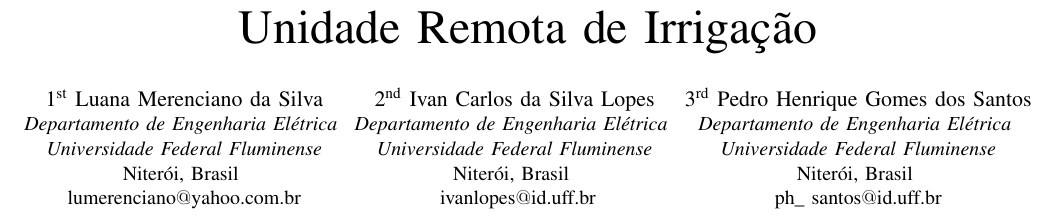
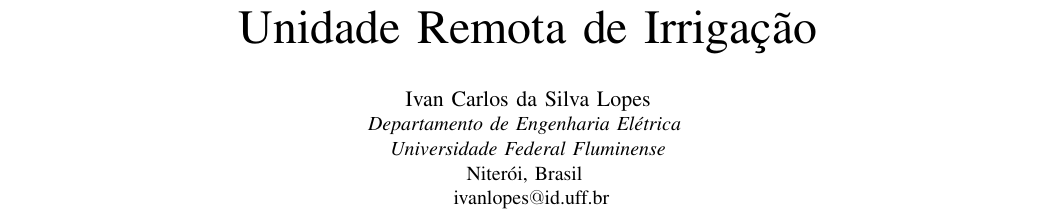
Before and after one commit to lopesivan/FEN05-04763-final, a LaTeX paper (main.tex): part of page 1 of 4, cut so that both start at the same text. Compiled offline with pdfLaTeX; a missing font is replaced by an installed copy or a similar font; a LaTeX package or settings file that is missing is left out.

Commit message:
Atualiza o arquivo main.tex

```diff
--- a/main.tex
+++ b/main.tex
@@ -15,23 +15,11 @@
 
 \title{Unidade Remota de Irrigação\\}
 
-\author{\IEEEauthorblockN{1\textsuperscript{st} Luana Merenciano da Silva}
-\IEEEauthorblockA{\textit{Departamento de Engenharia Elétrica} \\
-\textit{Universidade Federal Fluminense}\\
-Niterói, Brasil \\
-lumerenciano$@$yahoo.com.br}
-\and
-\IEEEauthorblockN{2\textsuperscript{nd} Ivan Carlos da Silva Lopes}
+\author{\IEEEauthorblockN{Ivan Carlos da Silva Lopes}
 \IEEEauthorblockA{\textit{Departamento de Engenharia Elétrica} \\
 \textit{Universidade Federal Fluminense}\\
 Niterói, Brasil \\\
 ivanlopes$@$id.uff.br}
-\and
-\IEEEauthorblockN{3\textsuperscript{rd} Pedro Henrique Gomes dos Santos}
-\IEEEauthorblockA{\textit{Departamento de Engenharia Elétrica} \\
-\textit{Universidade Federal Fluminense}\\
-Niterói, Brasil \\
-ph\_ santos$@$id.uff.br}
 }
 
 \maketitle
```
